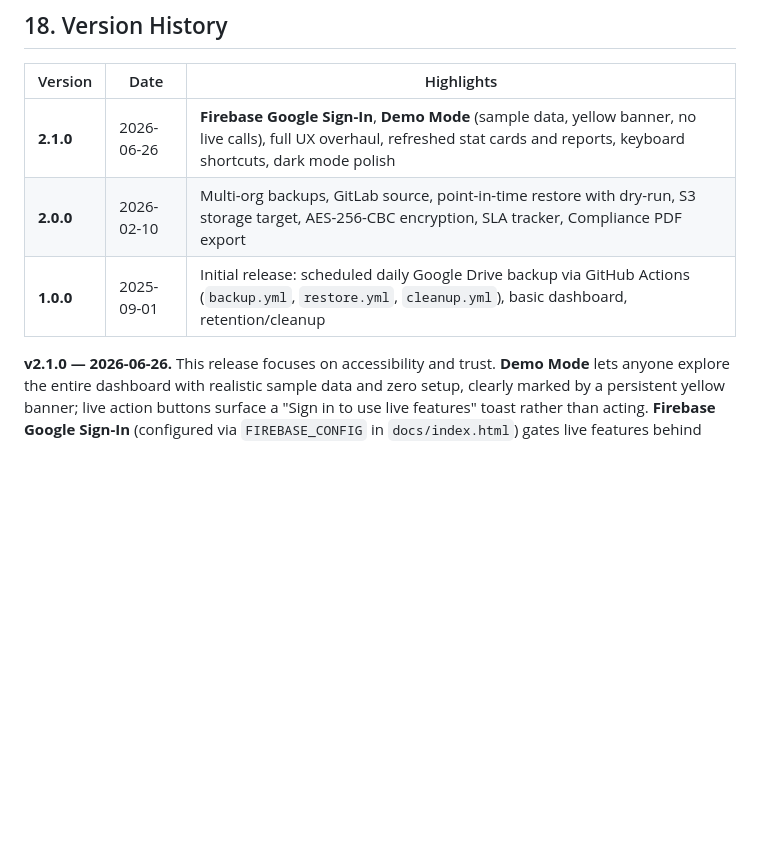
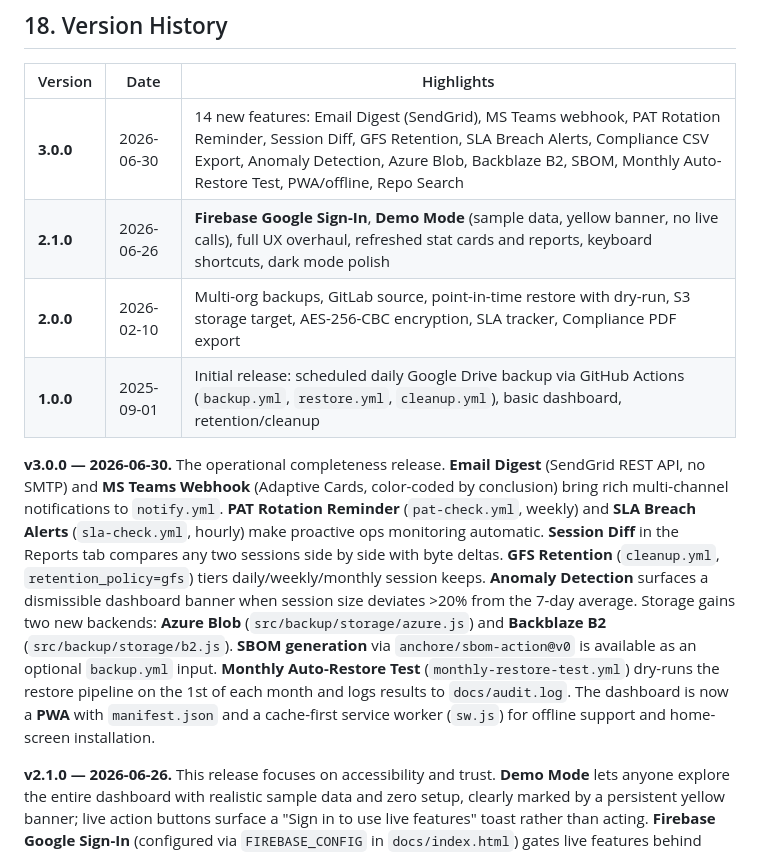
Before and after one commit to OmarRao/github-gdrive-backup, a Markdown page: docs/USERGUIDE.md, the part around the change. GitHub-like rendering; blank space fills up the shorter version.

Commit message:
docs: add v3.0.0 version history entry to USERGUIDE

```diff
--- a/docs/USERGUIDE.md
+++ b/docs/USERGUIDE.md
@@ -963,9 +963,12 @@ The dashboard is now installable as a Progressive Web App:
 
 | Version | Date | Highlights |
 |---|---|---|
+| **3.0.0** | 2026-06-30 | 14 new features: Email Digest (SendGrid), MS Teams webhook, PAT Rotation Reminder, Session Diff, GFS Retention, SLA Breach Alerts, Compliance CSV Export, Anomaly Detection, Azure Blob, Backblaze B2, SBOM, Monthly Auto-Restore Test, PWA/offline, Repo Search |
 | **2.1.0** | 2026-06-26 | **Firebase Google Sign-In**, **Demo Mode** (sample data, yellow banner, no live calls), full UX overhaul, refreshed stat cards and reports, keyboard shortcuts, dark mode polish |
 | **2.0.0** | 2026-02-10 | Multi-org backups, GitLab source, point-in-time restore with dry-run, S3 storage target, AES-256-CBC encryption, SLA tracker, Compliance PDF export |
 | **1.0.0** | 2025-09-01 | Initial release: scheduled daily Google Drive backup via GitHub Actions (`backup.yml`, `restore.yml`, `cleanup.yml`), basic dashboard, retention/cleanup |
+
+**v3.0.0 — 2026-06-30.** The operational completeness release. **Email Digest** (SendGrid REST API, no SMTP) and **MS Teams Webhook** (Adaptive Cards, color-coded by conclusion) bring rich multi-channel notifications to `notify.yml`. **PAT Rotation Reminder** (`pat-check.yml`, weekly) and **SLA Breach Alerts** (`sla-check.yml`, hourly) make proactive ops monitoring automatic. **Session Diff** in the Reports tab compares any two sessions side by side with byte deltas. **GFS Retention** (`cleanup.yml`, `retention_policy=gfs`) tiers daily/weekly/monthly session keeps. **Anomaly Detection** surfaces a dismissible dashboard banner when session size deviates >20% from the 7-day average. Storage gains two new backends: **Azure Blob** (`src/backup/storage/azure.js`) and **Backblaze B2** (`src/backup/storage/b2.js`). **SBOM generation** via `anchore/sbom-action@v0` is available as an optional `backup.yml` input. **Monthly Auto-Restore Test** (`monthly-restore-test.yml`) dry-runs the restore pipeline on the 1st of each month and logs results to `docs/audit.log`. The dashboard is now a **PWA** with `manifest.json` and a cache-first service worker (`sw.js`) for offline support and home-screen installation.
 
 **v2.1.0 — 2026-06-26.** This release focuses on accessibility and trust. **Demo Mode** lets anyone explore the entire dashboard with realistic sample data and zero setup, clearly marked by a persistent yellow banner; live action buttons surface a "Sign in to use live features" toast rather than acting. **Firebase Google Sign-In** (configured via `FIREBASE_CONFIG` in `docs/index.html`) gates live features behind authenticated identity while keeping backup tokens strictly in `localStorage`. The UI received a comprehensive overhaul — clearer stat cards with SLA badges, richer reports (success rate, streak, bar chart, sparklines), and refined dark mode.
 
```
